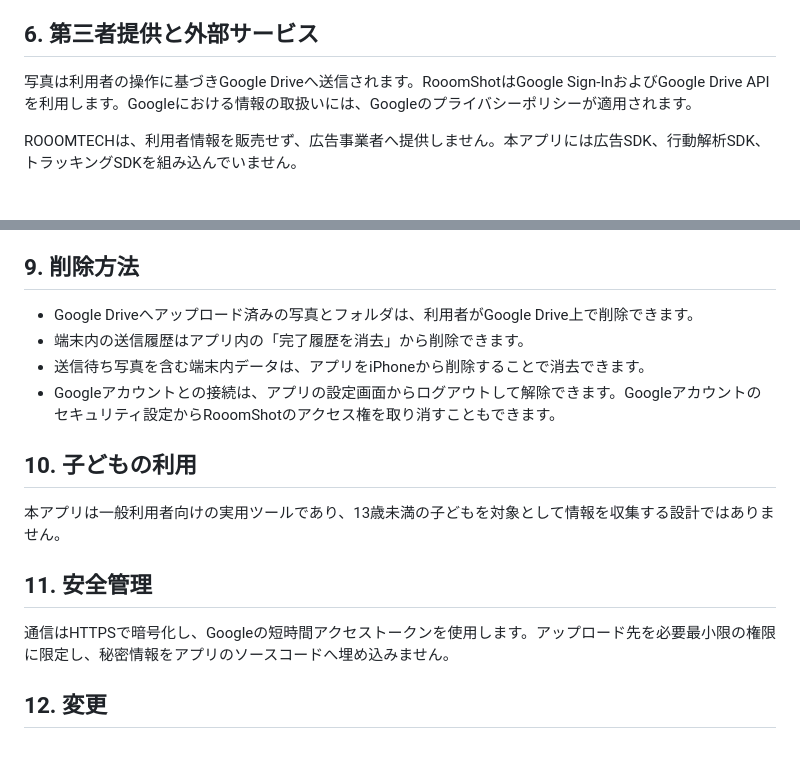
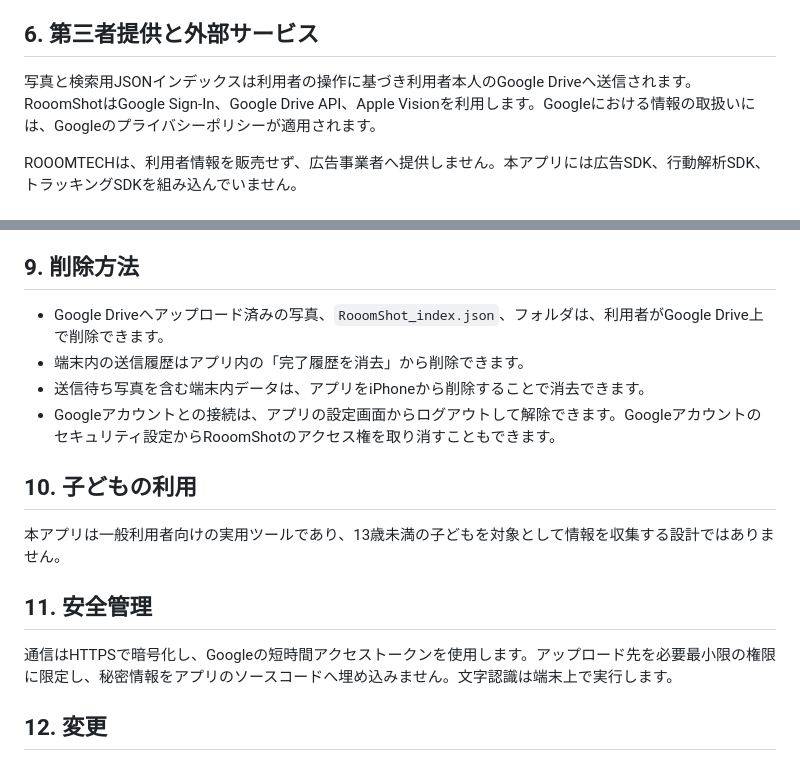
Before and after one commit to softrenzu/Rooom-Photosapp-, a Markdown page: PRIVACY.md, 2 parts joined by grey strips. GitHub-like rendering.

```diff
--- a/PRIVACY.md
+++ b/PRIVACY.md
@@ -36,7 +42,7 @@ RooomShotによるGoogle APIから取得した情報の使用および他のア
 
 ## 6. 第三者提供と外部サービス
 
-写真は利用者の操作に基づきGoogle Driveへ送信されます。RooomShotはGoogle Sign-InおよびGoogle Drive APIを利用します。Googleにおける情報の取扱いには、Googleのプライバシーポリシーが適用されます。
+写真と検索用JSONインデックスは利用者の操作に基づき利用者本人のGoogle Driveへ送信されます。RooomShotはGoogle Sign-In、Google Drive API、Apple Visionを利用します。Googleにおける情報の取扱いには、Googleのプライバシーポリシーが適用されます。
 
 ROOOMTECHは、利用者情報を販売せず、広告事業者へ提供しません。本アプリには広告SDK、行動解析SDK、トラッキングSDKを組み込んでいません。
 
@@ -50,7 +56,7 @@ ROOOMTECHは、利用者情報を販売せず、広告事業者へ提供しま
 
 ## 9. 削除方法
 
-- Google Driveへアップロード済みの写真とフォルダは、利用者がGoogle Drive上で削除できます。
+- Google Driveへアップロード済みの写真、`RooomShot_index.json`、フォルダは、利用者がGoogle Drive上で削除できます。
 - 端末内の送信履歴はアプリ内の「完了履歴を消去」から削除できます。
 - 送信待ち写真を含む端末内データは、アプリをiPhoneから削除することで消去できます。
 - Googleアカウントとの接続は、アプリの設定画面からログアウトして解除できます。Googleアカウントのセキュリティ設定からRooomShotのアクセス権を取り消すこともできます。
@@ -61,7 +67,7 @@ ROOOMTECHは、利用者情報を販売せず、広告事業者へ提供しま
 
 ## 11. 安全管理
 
-通信はHTTPSで暗号化し、Googleの短時間アクセストークンを使用します。アップロード先を必要最小限の権限に限定し、秘密情報をアプリのソースコードへ埋め込みません。
+通信はHTTPSで暗号化し、Googleの短時間アクセストークンを使用します。アップロード先を必要最小限の権限に限定し、秘密情報をアプリのソースコードへ埋め込みません。文字認識は端末上で実行します。
 
 ## 12. 変更
 
```
Also changed, not shown: other parts of PRIVACY.md (+18 -8 lines).
